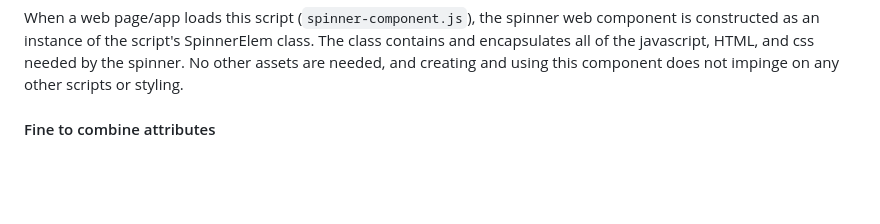
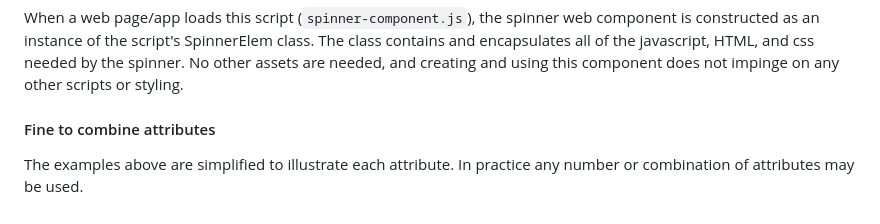
Before and after one commit to bwva/HTML-SpinnerElem, a Markdown page: README.md, the part around the change. Rendered like a GitHub page; blank space fills up the shorter version.

```diff
--- a/README.md
+++ b/README.md
@@ -101,3 +101,4 @@ MAYBE TODO: more options for the background.
 When a web page/app loads this script (`spinner-component.js`), the spinner web component is constructed as an instance of the script's SpinnerElem class. The class contains and encapsulates all of the javascript, HTML, and css needed by the spinner. No other assets are needed, and creating and using this component does not impinge on any other scripts or styling.
 
 #### Fine to combine attributes
+The examples above are simplified to illustrate each attribute. In practice any number or combination of attributes may be used.
```
